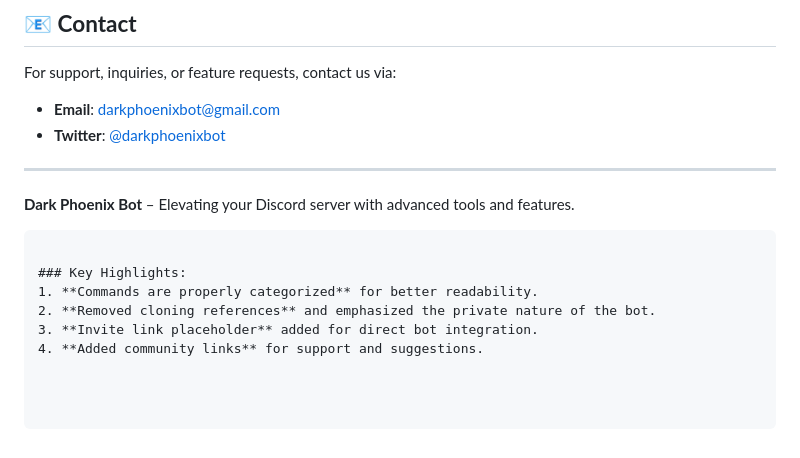
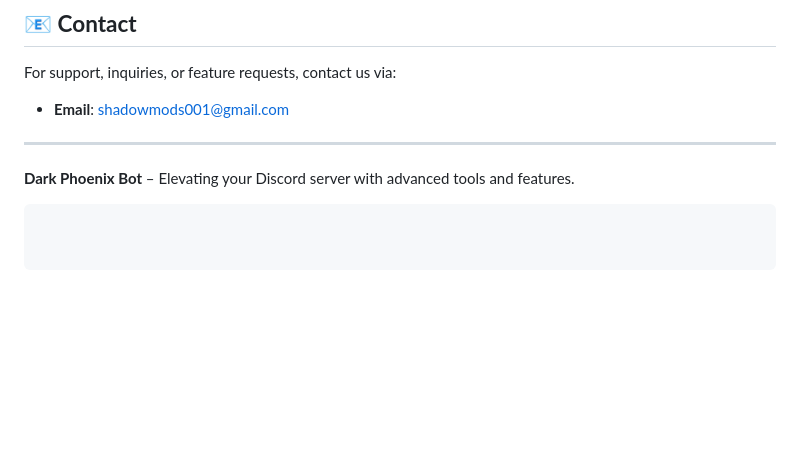
Before and after one commit to ShadowMods1/Dark-Phoenix-V3-, a Markdown page: README.md, the part around the change printed below. GitHub-like rendering; blank space fills up the shorter version.

````diff
--- a/README.md
+++ b/README.md
@@ -101,16 +101,9 @@ This project is **private** and is not open for public cloning or redistribution
 ## 📧 **Contact**
 
 For support, inquiries, or feature requests, contact us via:
-- **Email**: darkphoenixbot@gmail.com
-- **Twitter**: [@darkphoenixbot](https://twitter.com/darkphoenixbot)
+- **Email**: shadowmods001@gmail.com
 
 ---
 
 **Dark Phoenix Bot** – Elevating your Discord server with advanced tools and features.
 ```
-
-### Key Highlights:
-1. **Commands are properly categorized** for better readability.
-2. **Removed cloning references** and emphasized the private nature of the bot.
-3. **Invite link placeholder** added for direct bot integration.
-4. **Added community links** for support and suggestions.
````
Also changed, not shown: other parts of README.md (+1 -1 lines).
